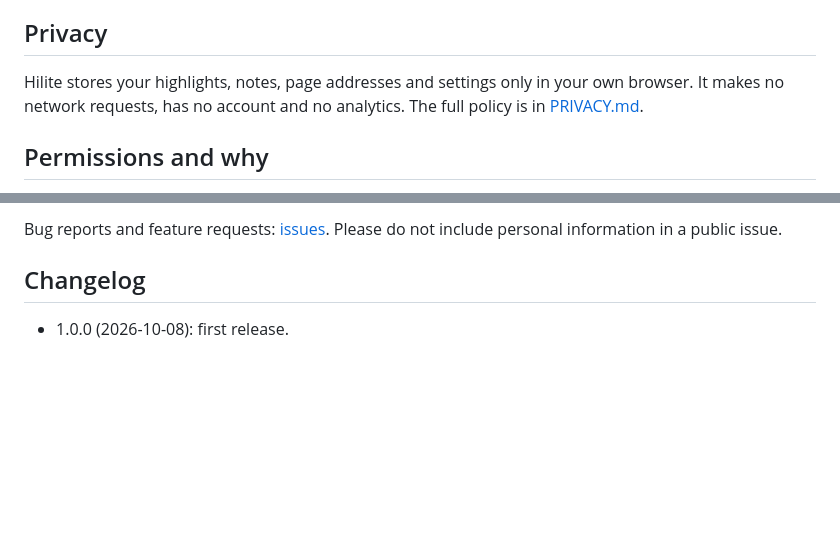
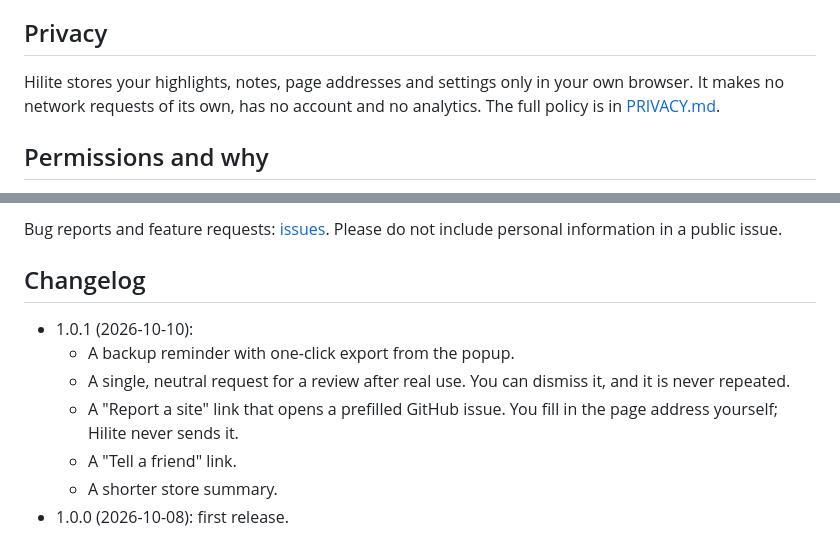
Before and after one commit to CodeWithBehnam/hilite, a Markdown page: README.md, 2 parts joined by grey strips. GitHub-like rendering; blank space fills up the shorter version.

Commit message:
docs: 1.0.1 changelog and privacy policy update

```diff
--- a/README.md
+++ b/README.md
@@ -51,7 +51,7 @@ Manual install of a release build:
 
 ## Privacy
 
-Hilite stores your highlights, notes, page addresses and settings only in your own browser. It makes no network requests, has no account and no analytics. The full policy is in [PRIVACY.md](PRIVACY.md).
+Hilite stores your highlights, notes, page addresses and settings only in your own browser. It makes no network requests of its own, has no account and no analytics. The full policy is in [PRIVACY.md](PRIVACY.md).
 
 ## Permissions and why
 
@@ -66,4 +66,10 @@ Bug reports and feature requests: [issues](https://github.com/CodeWithBehnam/hil
 
 ## Changelog
 
+- 1.0.1 (2026-10-10):
+  - A backup reminder with one-click export from the popup.
+  - A single, neutral request for a review after real use. You can dismiss it, and it is never repeated.
+  - A "Report a site" link that opens a prefilled GitHub issue. You fill in the page address yourself; Hilite never sends it.
+  - A "Tell a friend" link.
+  - A shorter store summary.
 - 1.0.0 (2026-10-08): first release.
```
Also changed, not shown: PRIVACY.md (+6 -2 lines).
